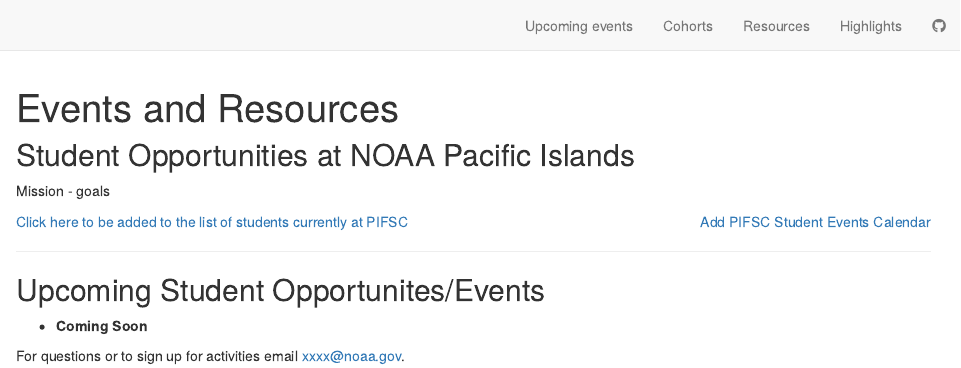
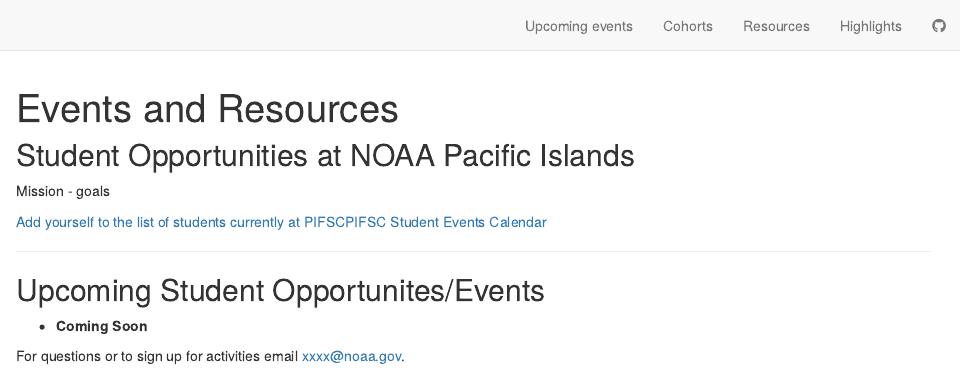
Before and after one commit to noaa-pifsc/StudentOpportunities, an R Markdown document (index.Rmd): the page in a window 1100 px wide, from its top. Rendered offline with R 4.5, knitr and Pandoc, with nearby package versions; drawn as R Markdown's standard HTML page in place of the format the file asks for.

Commit message:
Working on formatting - work in progress...

```diff
--- a/index.Rmd
+++ b/index.Rmd
@@ -36,10 +36,11 @@
 
 Mission - goals
 
-
-<div style="float: left">[Click here to be added to the list of students currently at PIFSC](https://docs.google.com/spreadsheets/d/1Ki91FEhA06jYTgf1UhyDp1M1mjfH6cQlDGsMWSgbmuU/edit?usp=sharing)</div>
+<!-- the alignment here is funky.  still working on fixing it.... -->
+<div style="float: left">[Add yourself to the list of students currently at PIFSC](https://docs.google.com/spreadsheets/d/1Ki91FEhA06jYTgf1UhyDp1M1mjfH6cQlDGsMWSgbmuU/edit?usp=sharing)</div>
 </div>
-<div style="float: right">[Add PIFSC Student Events Calendar]()
+<p></p>
+<div style="float: left">[PIFSC Student Events Calendar]()
 </div>
 
 <p></p>
```
